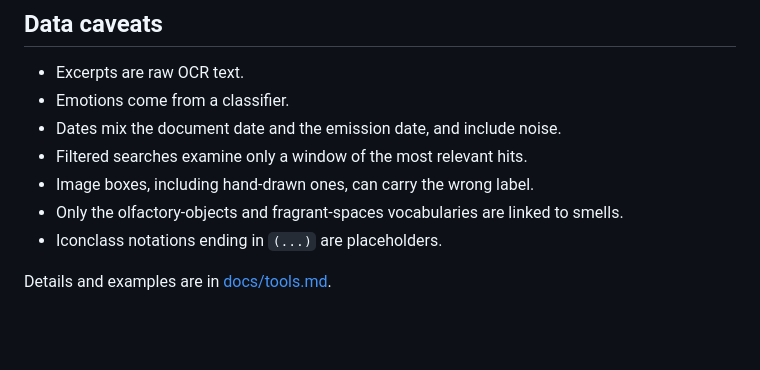
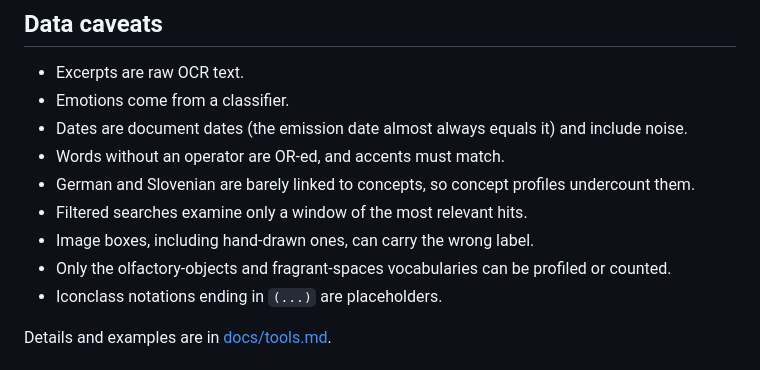
Before and after one commit to kintopp/odeuropa-eokg-mcp, a Markdown page: README.md, the part around the change. Rendered like a GitHub page; blank space fills up the shorter version.

Commit message:
Document the new data caveats and common errors
Co-Authored-By: Claude Opus 5.5 <noreply@anthropic.com>

```diff
--- a/README.md
+++ b/README.md
@@ -102,10 +102,12 @@ To host your own instance, run `npm run serve`, which serves stateless Streamabl
 
 - Excerpts are raw OCR text.
 - Emotions come from a classifier.
-- Dates mix the document date and the emission date, and include noise.
+- Dates are document dates (the emission date almost always equals it) and include noise.
+- Words without an operator are OR-ed, and accents must match.
+- German and Slovenian are barely linked to concepts, so concept profiles undercount them.
 - Filtered searches examine only a window of the most relevant hits.
 - Image boxes, including hand-drawn ones, can carry the wrong label.
-- Only the olfactory-objects and fragrant-spaces vocabularies are linked to smells.
+- Only the olfactory-objects and fragrant-spaces vocabularies can be profiled or counted.
 - Iconclass notations ending in `(...)` are placeholders.
 
 Details and examples are in [docs/tools.md](docs/tools.md#data-caveats).
```
Also changed, not shown: CLAUDE.md (+4 -0 lines), docs/tools.md (+5 -2 lines).
